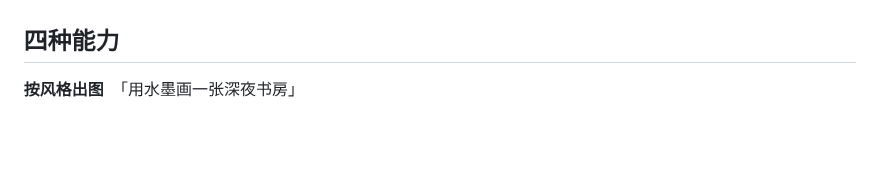
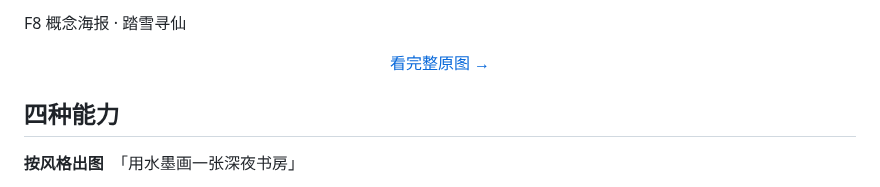
Before and after one commit to taxueseek/taxue-creative-style, a Markdown page: README.md, the part around one of its changes. Drawn GitHub-style; blank space fills up the shorter version.

```diff
--- a/README.md
+++ b/README.md
@@ -42,3 +63,8 @@
+F8 概念海报 · 踏雪寻仙
+
+</p>
+
+<p align="center"><a href="./gallery/README.md">看完整原图 →</a></p>
 
 ## 四种能力
 
```
Also changed, not shown: other parts of README.md (+32 -11 lines), gallery/README.md (added, +25 -0 lines), assets/readme/thumbs/sample-01.jpg (added), assets/readme/thumbs/sample-02.jpg (added), assets/readme/thumbs/sample-03.jpg (added), assets/readme/thumbs/sample-04.jpg (added), assets/readme/thumbs/sample-06.jpg (added).
